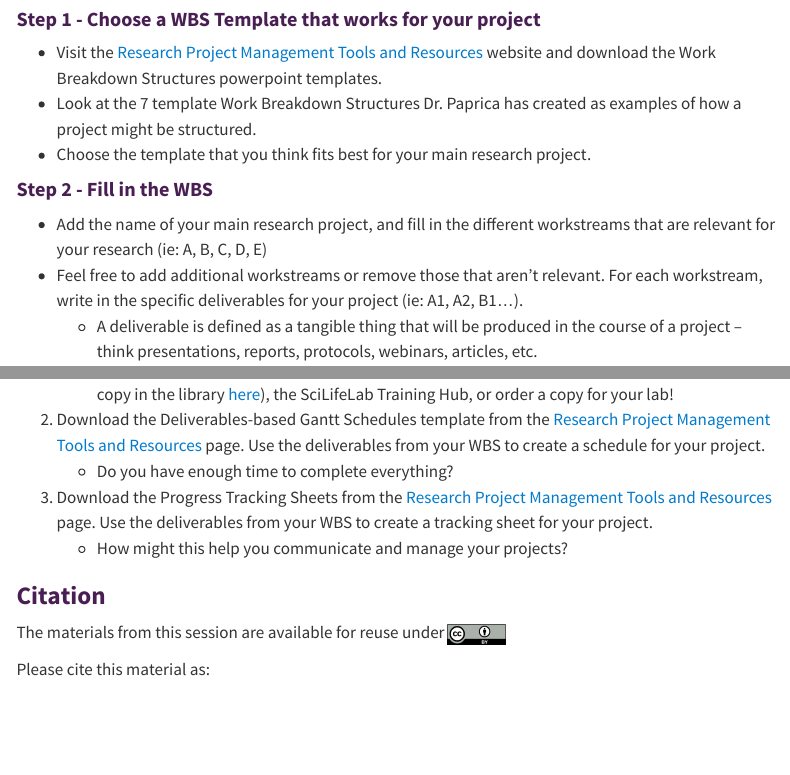
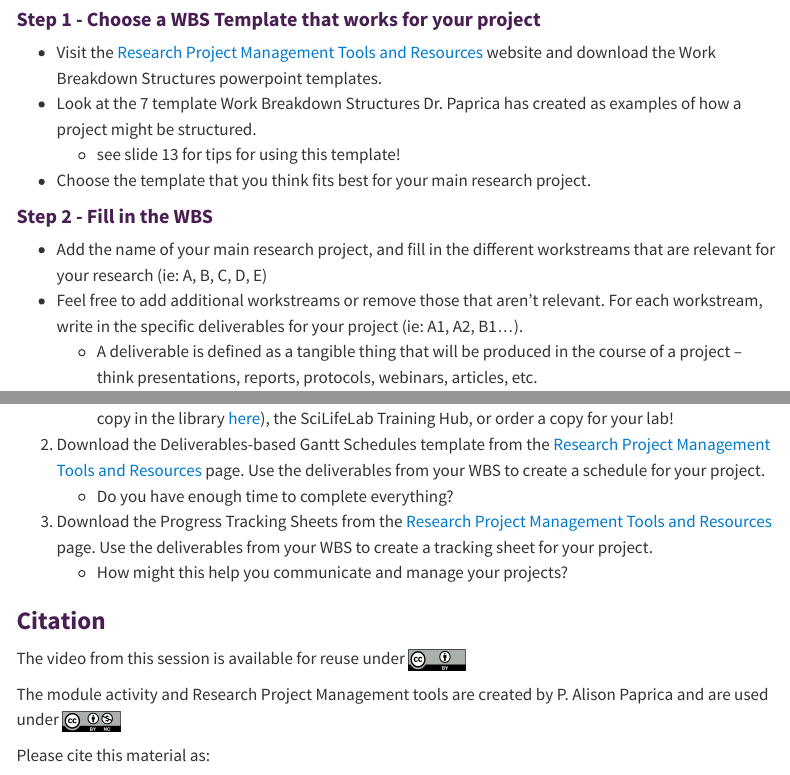
Before and after one commit to SciLifeLab-Training/PULSE, a Quarto document (session2.qmd): the page in a window 1100 px wide, from 1190 px down, and a second part further down, joined at a grey line. Rendered offline with R 4.5, knitr and Pandoc in place of Quarto, with nearby package versions; menus at the side of the page are left out.

Commit message:
updating license info

```diff
--- a/session2.qmd
+++ b/session2.qmd
@@ -73,6 +73,7 @@ For this module, follow the exercise created by Dr. P. Alison Paprica to produce
 
 - Visit the [Research Project Management Tools and Resources](https://researchpm.com/tools-resources/) website and download the Work Breakdown Structures powerpoint templates.
 - Look at the 7 template Work Breakdown Structures Dr. Paprica has created as examples of how a project might be structured.
+    - see slide 13 for tips for using this template!
 - Choose the template that you think fits best for your main research project.
 
 #### Step 2 - Fill in the WBS
@@ -111,7 +112,9 @@ If you're interested in deepening your practice of project management, here are
     - How might this help you communicate and manage your projects?
 
 ### Citation
-The materials from this session are available for reuse under <a href="https://creativecommons.org/licenses/by-nc/4.0/" rel="CC-BY-SA"><img src="img/CCBY4.0.png" alt="" height="20"/></a>
+The video from this session is available for reuse under <a href="https://creativecommons.org/licenses/by/4.0/" rel="CC-BY"><img src="img/CCBY4.0.png" alt="" height="20"/></a>
+
+The module activity and Research Project Management tools are created by P. Alison Paprica and are used under <a href="https://creativecommons.org/licenses/by-nc/4.0/" rel="CC-BY"><img src="img/by-nc.png" alt="" height="20"/></a>
 
 Please cite this material as:
 
```
